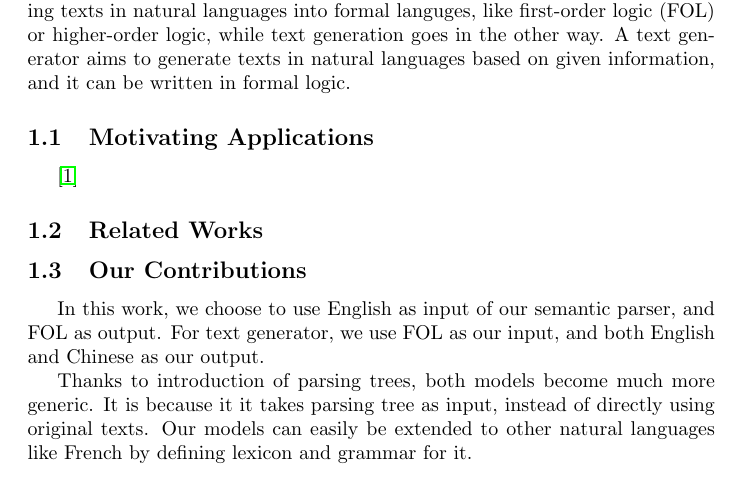
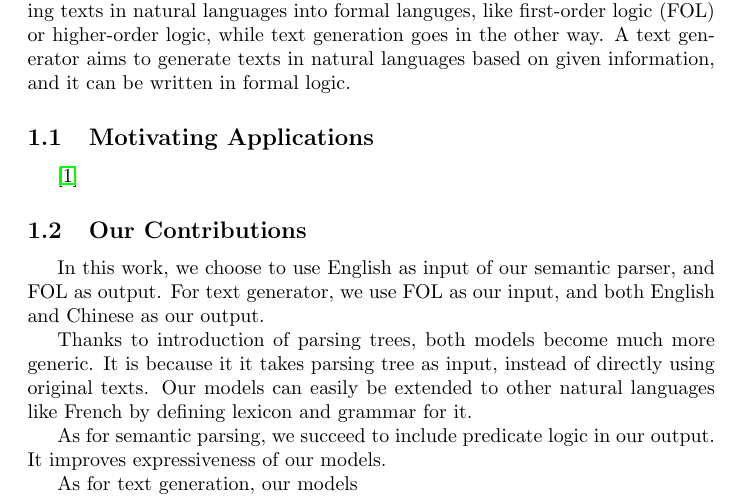
Before and after one commit to CuthbertLi/Semantic-parsing-logic, a LaTeX document (report/report.tex): part of page 2 of 3, cut so that both start at the same text. Compiled offline with pdfLaTeX.

Commit message:
subsection of contributions

```diff
--- a/report/report.tex
+++ b/report/report.tex
@@ -41,7 +41,7 @@
 		\cite{su}
 	}
 
-	\subsection{Related Works}{}
+	% \subsection{Related Works}{}
 
 	\subsection{Our Contributions}{
 		In this work, we choose to use English as input of our semantic parser, and FOL as output. For text generator, we use FOL as our input, and both English and Chinese as our output.
@@ -49,6 +49,10 @@
 		% Our model is highly generic. It can be easily extended to other natural languages, since it takes parsing tree as input, instead of original texts.
 
 		Thanks to introduction of parsing trees, both models become much more generic. It is because it it takes parsing tree as input, instead of directly using original texts. Our models can easily be extended to other natural languages like French by defining lexicon and grammar for it.
+
+		As for semantic parsing, we succeed to include predicate logic in our output. It improves expressiveness of our models.
+
+		As for text generation, our models
 	}
 }
 
```
